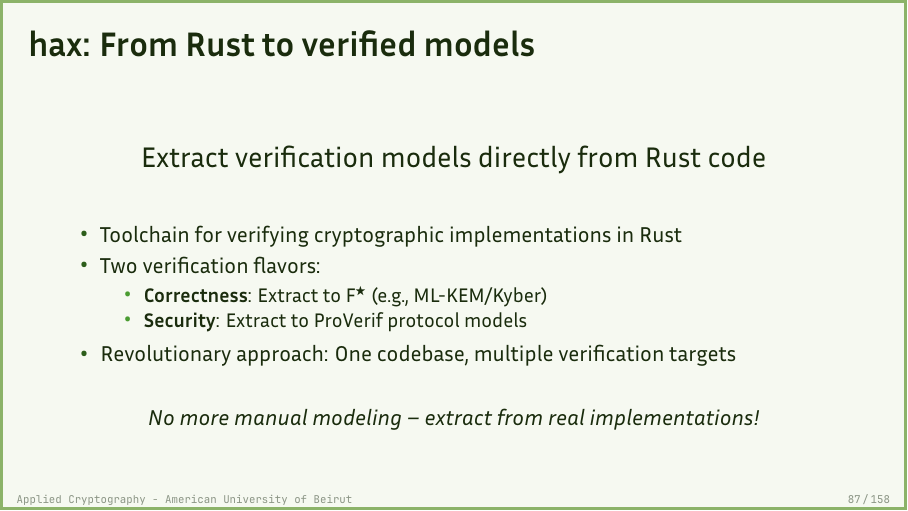
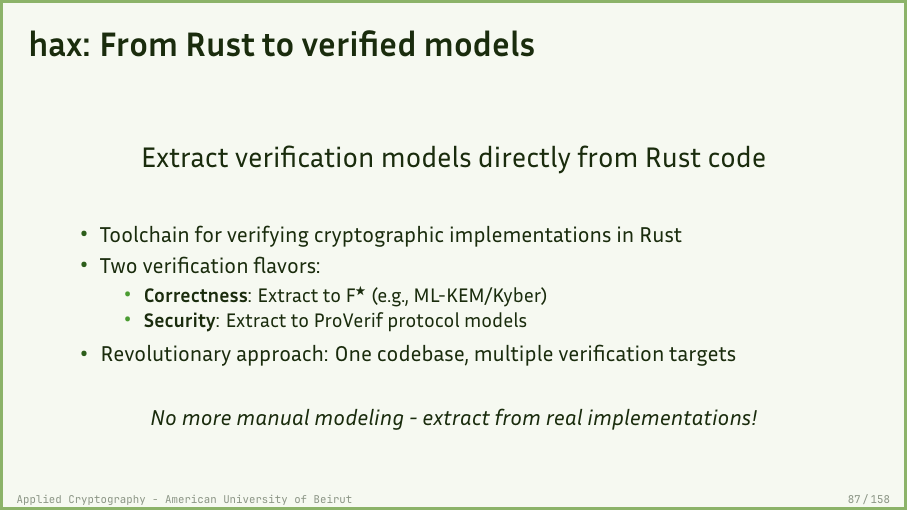
Before and after one commit to nadimkobeissi/appliedcryptography, LaTeX slides (slides/2-5.tex): page 87 of 158. Compiled offline with LuaLaTeX.

Commit message:
Unicode fix

```diff
--- a/slides/2-5.tex
+++ b/slides/2-5.tex
@@ -1467,7 +1467,7 @@
 	\end{itemize}
 	\vspace{0.5em}
 	\begin{center}
-		\textit{No more manual modeling – extract from real implementations!}
+		\textit{No more manual modeling - extract from real implementations!}
 	\end{center}
 \end{frame}
 
```
